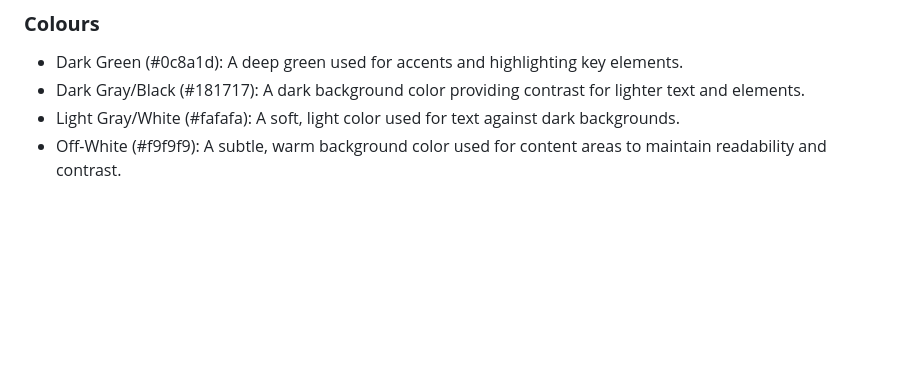
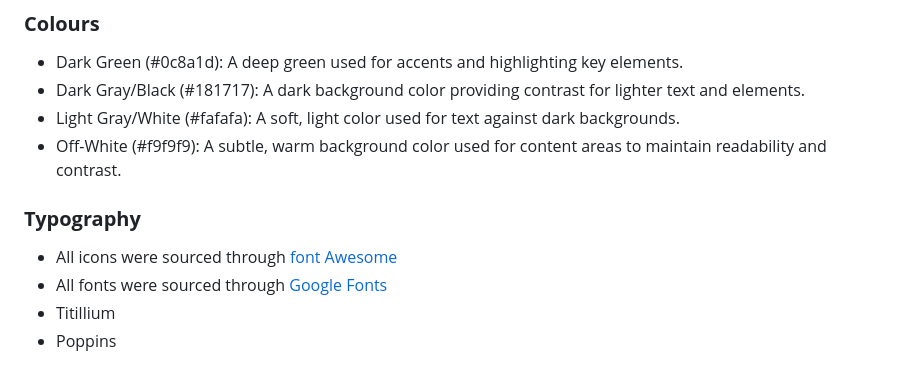
Before and after one commit to craig-grant630/Breakfast-Ball, a Markdown page: README.md, the part around the change. Rendered like a GitHub page; blank space fills up the shorter version.

Commit message:
Update typography README.md

```diff
--- a/README.md
+++ b/README.md
@@ -29,3 +29,9 @@ The inspiration behind creating the Breakfast Ball website stems from a desire t
 - Dark Gray/Black (#181717): A dark background color providing contrast for lighter text and elements.
 - Light Gray/White (#fafafa): A soft, light color used for text against dark backgrounds.
  - Off-White (#f9f9f9): A subtle, warm background color used for content areas to maintain readability and contrast.
+
+### **Typography**
+- All icons were sourced through [font Awesome](https://fontawesome.com/)
+- All fonts were sourced through [Google Fonts](https://fonts.google.com/)
+- Titillium
+- Poppins
```
